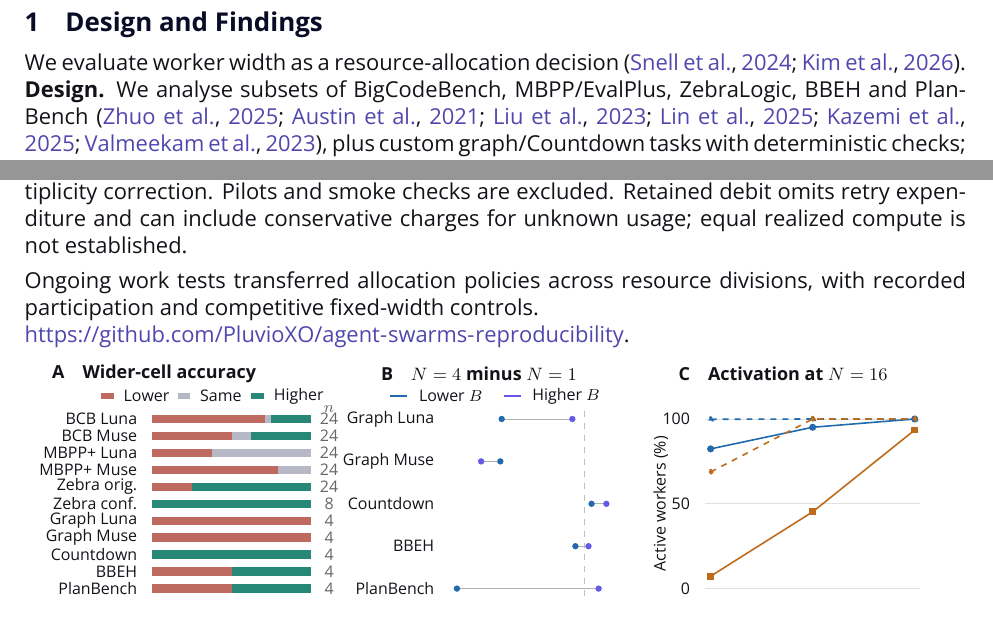
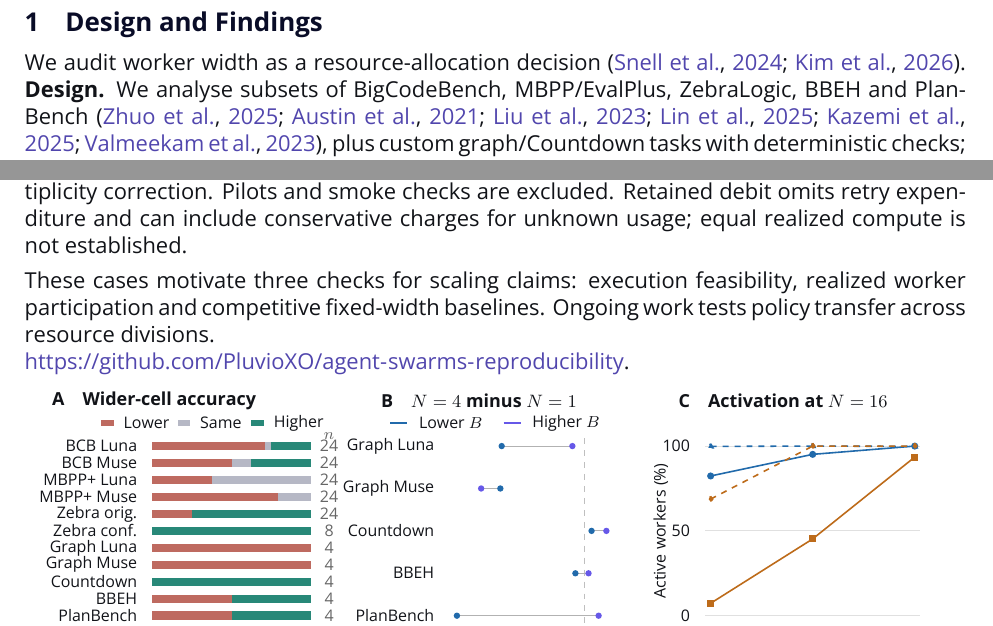
Before and after one commit to PluvioXO/agent-swarms-reproducibility, a LaTeX paper (paper/main.tex): two parts of page 2 of 3, joined at a grey line, cut so that both start at the same text. The pictures show the PDF file paper/main.pdf that the author committed with the source.

Commit message:
Make the extended abstract's diagnostic contribution explicit

```diff
--- a/paper/main.tex
+++ b/paper/main.tex
@@ -63,7 +63,7 @@ nominal ceilings and retained token debit are distinct.}
 \par
 
 \section{Design and Findings}
-We evaluate worker width as a resource-allocation decision
+We audit worker width as a resource-allocation decision
 \citep{snell2024compute,kim2025agents}.
 \textbf{Design.}
 We analyse subsets of BigCodeBench, MBPP/EvalPlus, ZebraLogic, BBEH and PlanBench
@@ -109,8 +109,9 @@ lack cross-study multiplicity correction. Pilots and smoke checks are excluded.
 Retained debit omits retry expenditure and can include conservative charges
 for unknown usage; equal realized compute is not established.
 
-Ongoing work tests transferred allocation policies across resource divisions,
-with recorded participation and competitive fixed-width controls.\newline
+These cases motivate three checks for scaling claims: execution feasibility,
+realized worker participation and competitive fixed-width baselines. Ongoing
+work tests policy transfer across resource divisions.\newline
 \url{https://github.com/PluvioXO/agent-swarms-reproducibility}.
 
 \par\noindent
```
Also changed, not shown: README.md, paper/main.pdf, 2 other files.
